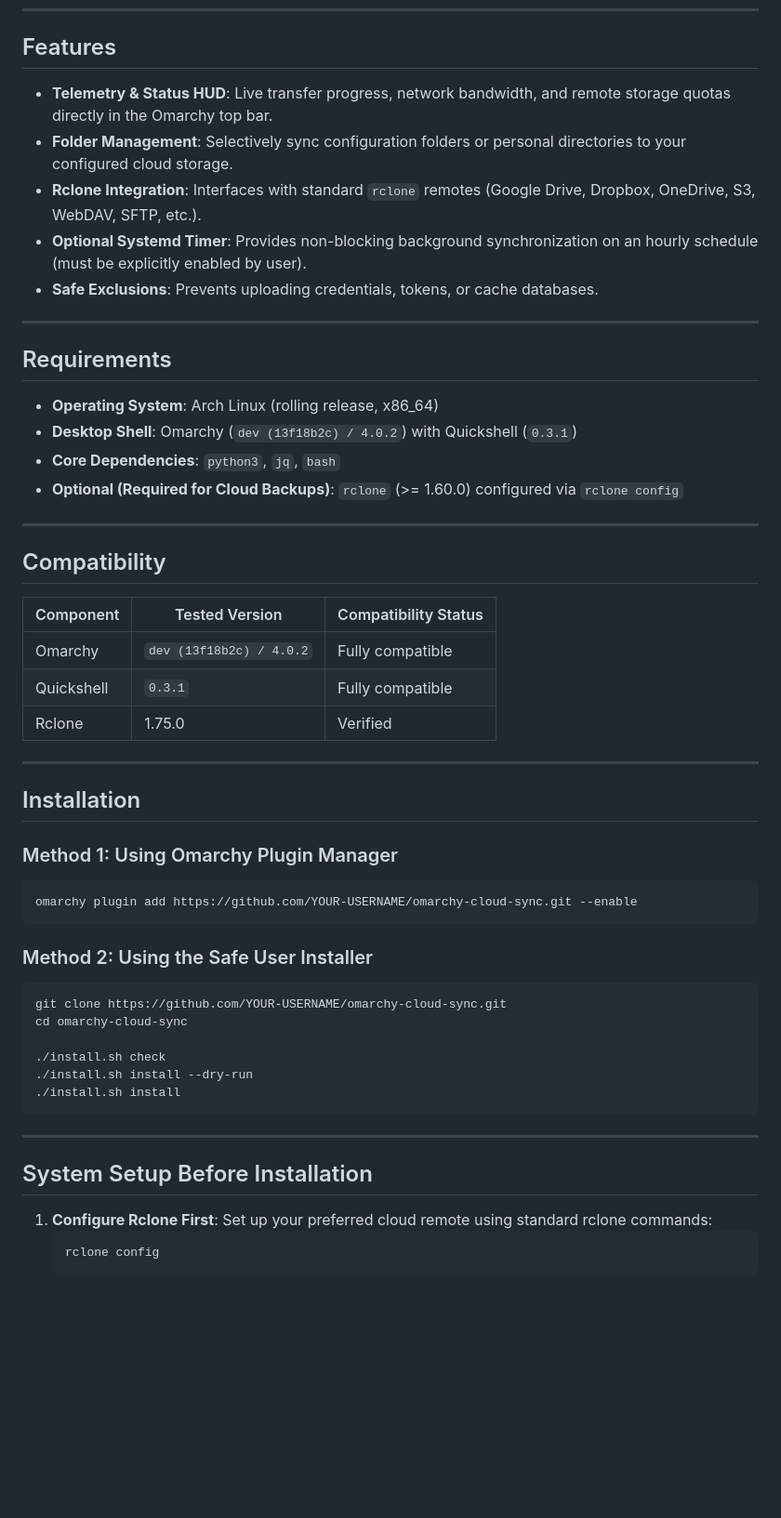
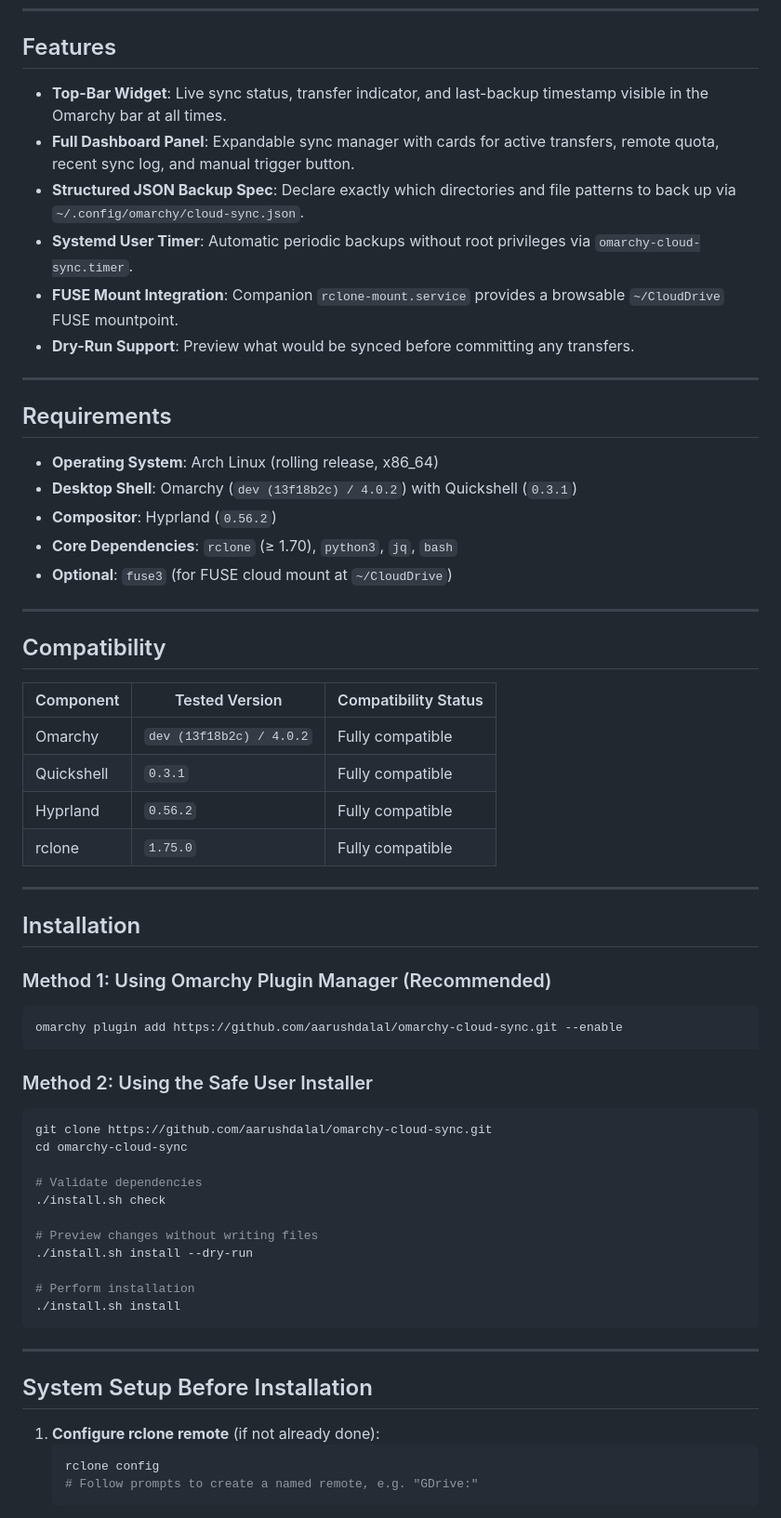
Before and after one commit to aarushdalal/omarchy-cloud-sync, a Markdown page: README.md, the part around one of its changes. Shown at 93% size. GitHub-like rendering; blank space fills up the shorter version.

````diff
--- a/README.md
+++ b/README.md
@@ -14,11 +65,12 @@ Synchronizing local desktop configurations and personal files to cloud remotes r
 
 ## Features
 
-- **Telemetry & Status HUD**: Live transfer progress, network bandwidth, and remote storage quotas directly in the Omarchy top bar.
-- **Folder Management**: Selectively sync configuration folders or personal directories to your configured cloud storage.
-- **Rclone Integration**: Interfaces with standard `rclone` remotes (Google Drive, Dropbox, OneDrive, S3, WebDAV, SFTP, etc.).
-- **Optional Systemd Timer**: Provides non-blocking background synchronization on an hourly schedule (must be explicitly enabled by user).
-- **Safe Exclusions**: Prevents uploading credentials, tokens, or cache databases.
+- **Top-Bar Widget**: Live sync status, transfer indicator, and last-backup timestamp visible in the Omarchy bar at all times.
+- **Full Dashboard Panel**: Expandable sync manager with cards for active transfers, remote quota, recent sync log, and manual trigger button.
+- **Structured JSON Backup Spec**: Declare exactly which directories and file patterns to back up via `~/.config/omarchy/cloud-sync.json`.
+- **Systemd User Timer**: Automatic periodic backups without root privileges via `omarchy-cloud-sync.timer`.
+- **FUSE Mount Integration**: Companion `rclone-mount.service` provides a browsable `~/CloudDrive` FUSE mountpoint.
+- **Dry-Run Support**: Preview what would be synced before committing any transfers.
 
 ---
 
@@ -26,8 +78,9 @@ Synchronizing local desktop configurations and personal files to cloud remotes r
 
 - **Operating System**: Arch Linux (rolling release, x86_64)
 - **Desktop Shell**: Omarchy (`dev (13f18b2c) / 4.0.2`) with Quickshell (`0.3.1`)
-- **Core Dependencies**: `python3`, `jq`, `bash`
-- **Optional (Required for Cloud Backups)**: `rclone` (>= 1.60.0) configured via `rclone config`
+- **Compositor**: Hyprland (`0.56.2`)
+- **Core Dependencies**: `rclone` (≥ 1.70), `python3`, `jq`, `bash`
+- **Optional**: `fuse3` (for FUSE cloud mount at `~/CloudDrive`)
 
 ---
 
@@ -37,26 +90,32 @@ Synchronizing local desktop configurations and personal files to cloud remotes r
 |---|---|---|
 | Omarchy | `dev (13f18b2c) / 4.0.2` | Fully compatible |
 | Quickshell | `0.3.1` | Fully compatible |
-| Rclone | 1.75.0 | Verified |
+| Hyprland | `0.56.2` | Fully compatible |
+| rclone | `1.75.0` | Fully compatible |
 
 ---
 
 ## Installation
 
-### Method 1: Using Omarchy Plugin Manager
+### Method 1: Using Omarchy Plugin Manager (Recommended)
 
 ```bash
-omarchy plugin add https://github.com/YOUR-USERNAME/omarchy-cloud-sync.git --enable
+omarchy plugin add https://github.com/aarushdalal/omarchy-cloud-sync.git --enable
 ```
 
 ### Method 2: Using the Safe User Installer
 
 ```bash
-git clone https://github.com/YOUR-USERNAME/omarchy-cloud-sync.git
+git clone https://github.com/aarushdalal/omarchy-cloud-sync.git
 cd omarchy-cloud-sync
 
+# Validate dependencies
 ./install.sh check
+
+# Preview changes without writing files
 ./install.sh install --dry-run
+
+# Perform installation
 ./install.sh install
 ```
 
@@ -64,8 +123,8 @@ cd omarchy-cloud-sync
 
 ## System Setup Before Installation
 
-1. **Configure Rclone First**:
-   Set up your preferred cloud remote using standard rclone commands:
+1. **Configure rclone remote** (if not already done):
    ```bash
    rclone config
+   # Follow prompts to create a named remote, e.g. "GDrive:"
    ```
````
Also changed, not shown: other parts of README.md (+97 -105 lines).
